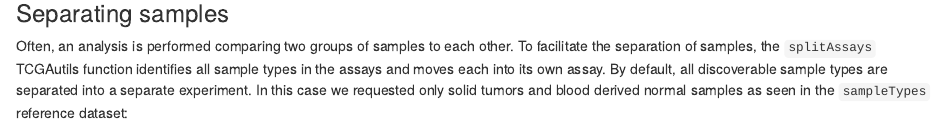
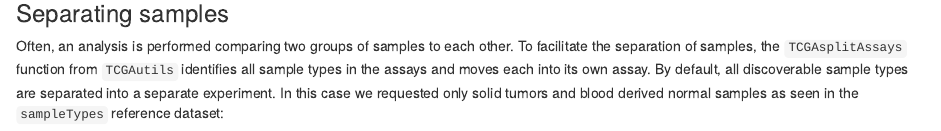
Before and after one commit to waldronlab/curatedTCGAData, an R Markdown document (vignettes/curatedTCGAData.Rmd): the page in a window 1100 px wide, from 2720 px down. Rendered offline with R 4.5, knitr and Pandoc, with nearby package versions; drawn as R Markdown's standard HTML page in place of the format the file asks for; some code elsewhere in the file could not run offline.

Commit message:
update vignette based on TCGAutils change to splitAssays

````diff
--- a/vignettes/curatedTCGAData.Rmd
+++ b/vignettes/curatedTCGAData.Rmd
@@ -157,10 +157,10 @@ head(sampleTypes)
 ### Separating samples
 
 Often, an analysis is performed comparing two groups of samples to each other.
-To facilitate the separation of samples, the `splitAssays` TCGAutils function
-identifies all sample types in the assays and moves each into its own
-assay. By default, all discoverable sample types are separated into
-a separate experiment. In this case we requested only solid tumors and blood
+To facilitate the separation of samples, the `TCGAsplitAssays` function from
+`TCGAutils` identifies all sample types in the assays and moves each into its
+own assay. By default, all discoverable sample types are separated into a
+separate experiment. In this case we requested only solid tumors and blood
 derived normal samples as seen in the `sampleTypes` reference dataset:
 
 ```{r}
````
Also changed, not shown: vignettes/curatedTCGAData.Rmd (2 more changed lines).
